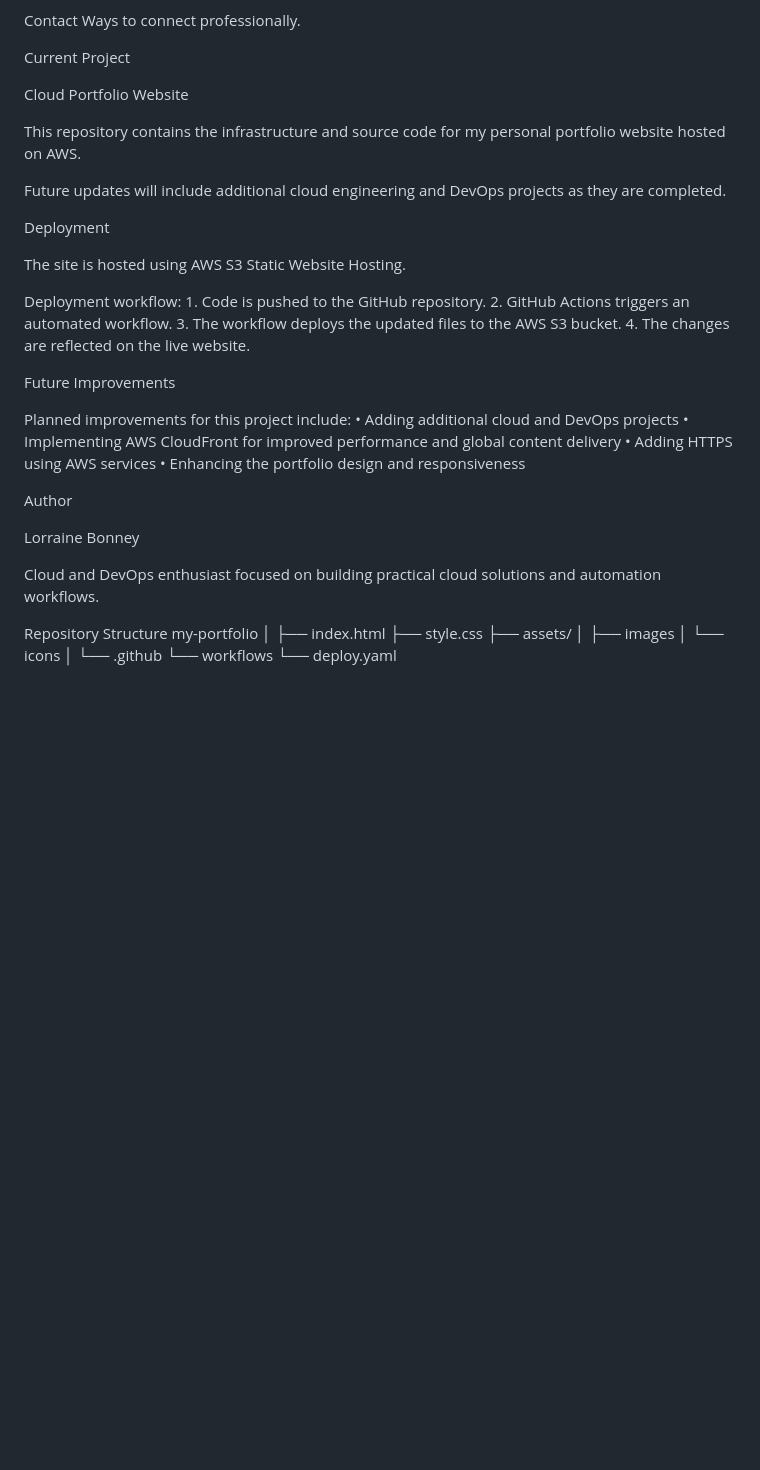
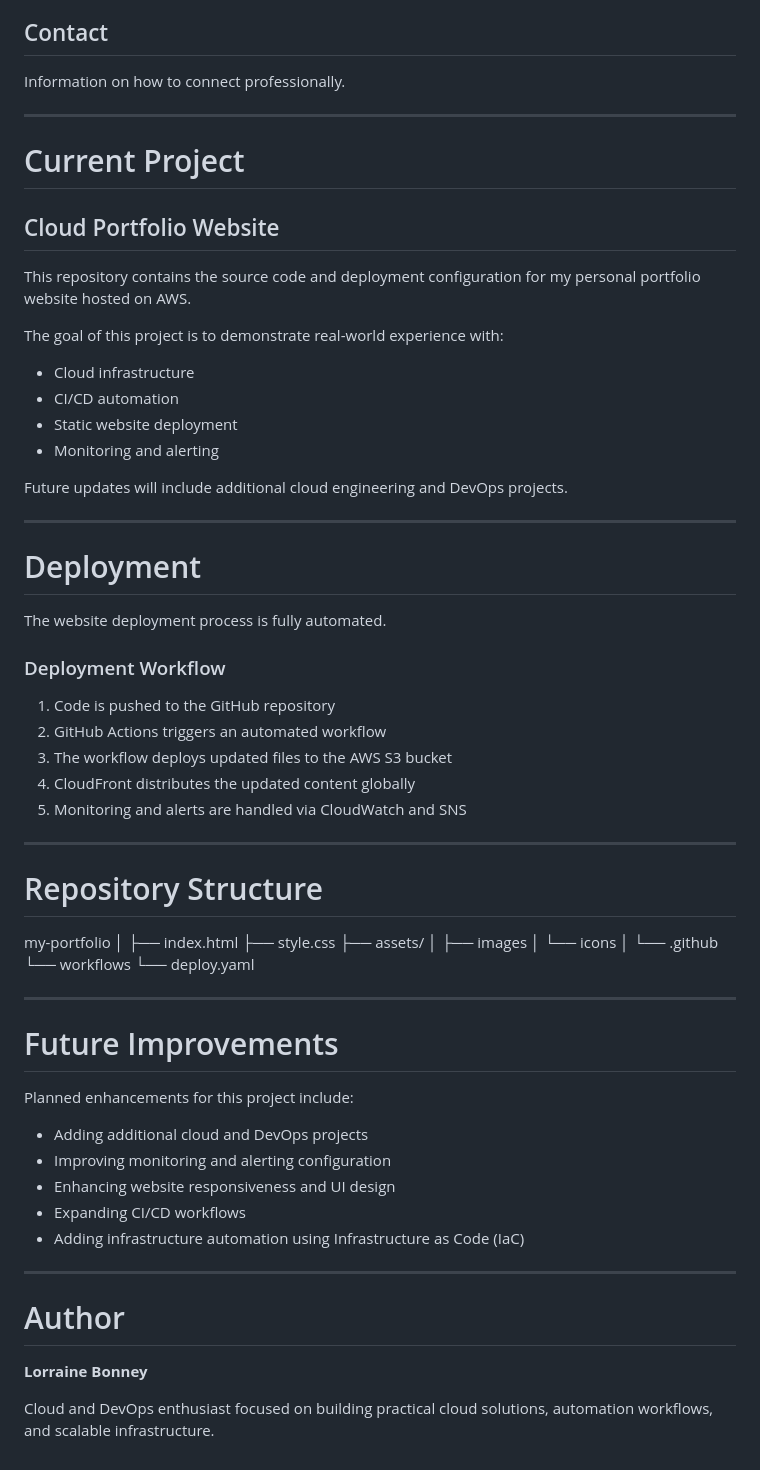
Before and after one commit to RaineyBon07/my-portfolio, a Markdown page: README.md, the part around one of its changes. Drawn GitHub-style; blank space fills up the shorter version.

Commit message:
Update README with architecture, CloudFront deployment, and CI/CD documentation

```diff
--- a/README.md
+++ b/README.md
@@ -62,41 +94,43 @@ Projects
 A showcase of projects demonstrating cloud and DevOps experience.
 
-Contact
-Ways to connect professionally.
+## Contact
+Information on how to connect professionally.
 
-Current Project
+---
 
-Cloud Portfolio Website
+# Current Project
 
-This repository contains the infrastructure and source code for my personal portfolio website hosted on AWS.
+## Cloud Portfolio Website
 
-Future updates will include additional cloud engineering and DevOps projects as they are completed.
+This repository contains the source code and deployment configuration for my personal portfolio website hosted on AWS.
 
-Deployment
+The goal of this project is to demonstrate real-world experience with:
 
-The site is hosted using AWS S3 Static Website Hosting.
+- Cloud infrastructure
+- CI/CD automation
+- Static website deployment
+- Monitoring and alerting
 
-Deployment workflow:
-	1.	Code is pushed to the GitHub repository.
-	2.	GitHub Actions triggers an automated workflow.
-	3.	The workflow deploys the updated files to the AWS S3 bucket.
-	4.	The changes are reflected on the live website.
+Future updates will include additional cloud engineering and DevOps projects.
 
-Future Improvements
+---
 
-Planned improvements for this project include:
-	•	Adding additional cloud and DevOps projects
-	•	Implementing AWS CloudFront for improved performance and global content delivery
-	•	Adding HTTPS using AWS services
-	•	Enhancing the portfolio design and responsiveness
+# Deployment
 
-Author
+The website deployment process is fully automated.
 
-Lorraine Bonney
+### Deployment Workflow
 
-Cloud and DevOps enthusiast focused on building practical cloud solutions and automation workflows.
+1. Code is pushed to the GitHub repository
+2. GitHub Actions triggers an automated workflow
+3. The workflow deploys updated files to the AWS S3 bucket
+4. CloudFront distributes the updated content globally
+5. Monitoring and alerts are handled via CloudWatch and SNS
 
-Repository Structure
+---
+
+# Repository Structure
+
 my-portfolio
 │
 ├── index.html
@@ -106,5 +140,25 @@ my-portfolio
 │   └── icons
 │
 └── .github
-    └── workflows
-        └── deploy.yaml
+└── workflows
+└── deploy.yaml
+
+---
+
+# Future Improvements
+
+Planned enhancements for this project include:
+
+- Adding additional cloud and DevOps projects
+- Improving monitoring and alerting configuration
+- Enhancing website responsiveness and UI design
+- Expanding CI/CD workflows
+- Adding infrastructure automation using Infrastructure as Code (IaC)
+
+---
+
+# Author
+
+**Lorraine Bonney**
+
+Cloud and DevOps enthusiast focused on building practical cloud solutions, automation workflows, and scalable infrastructure.
```
Also changed, not shown: other parts of README.md (+69 -37 lines).
